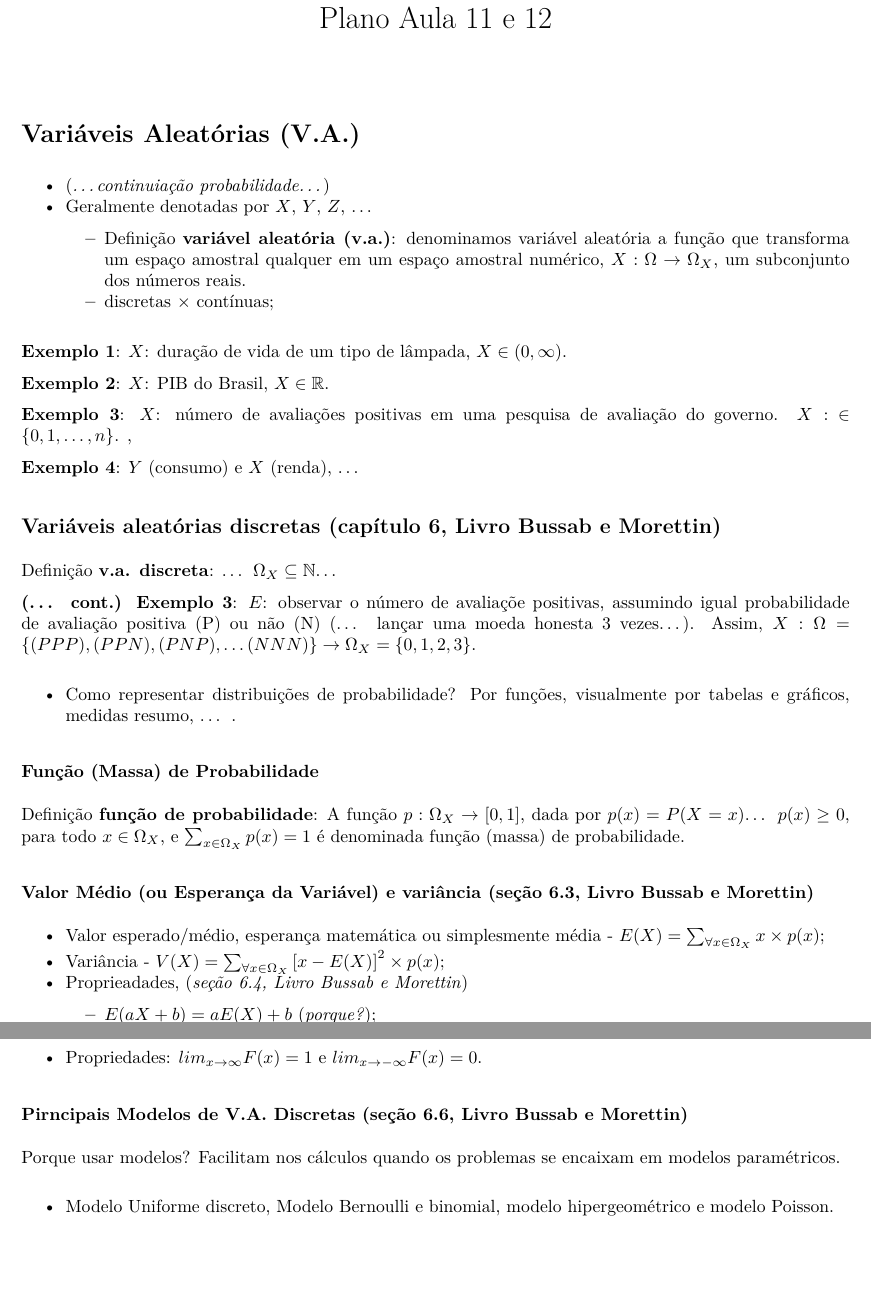
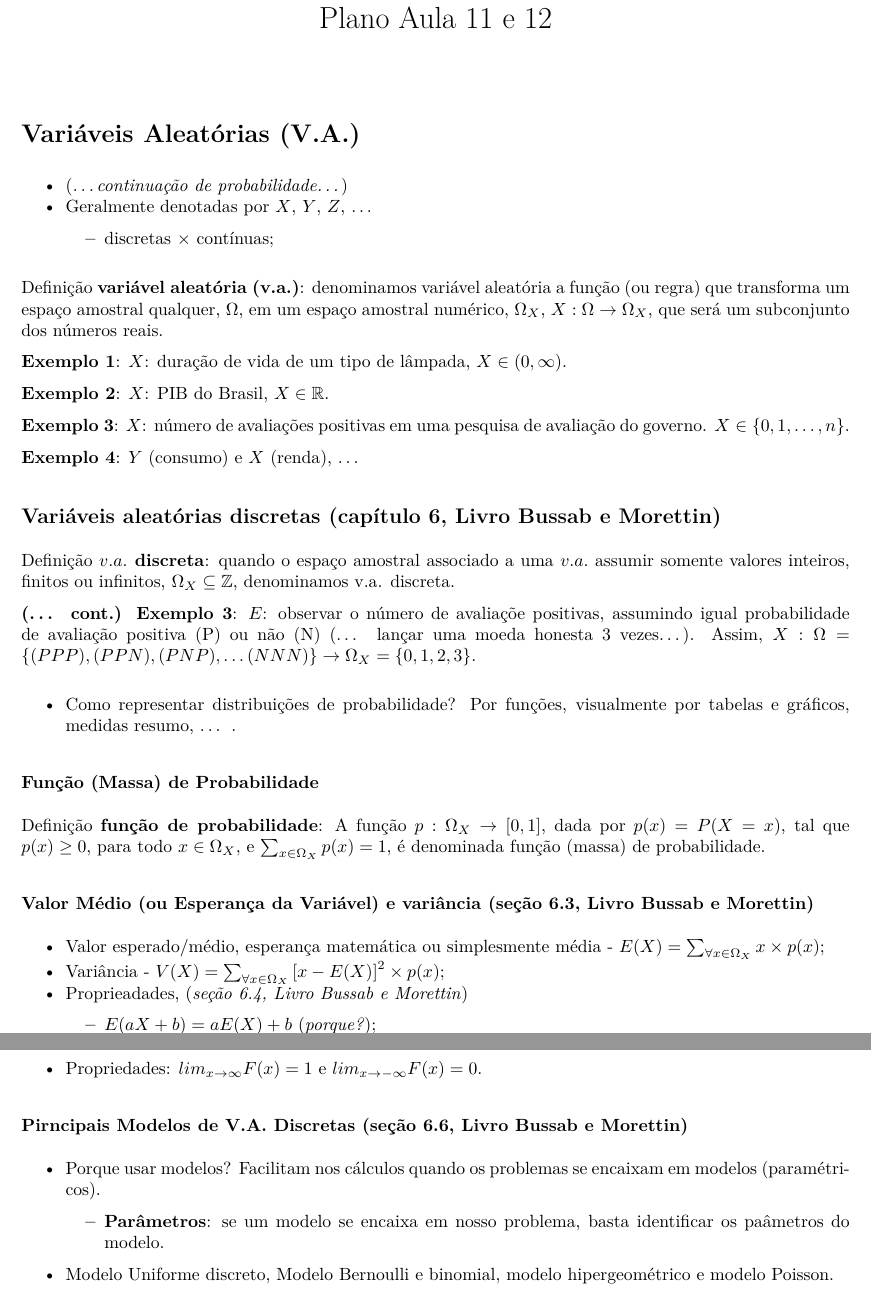
Before and after one commit to markus-stein/MAT02219EAD, an R Markdown document (plano-aulas/ProbabilidadeEstatistica_aula11e12_topicos.Rmd): two parts of pages 1 and 2 of 2, joined at a grey line, cut so that both start at the same text, the shorter picture padded with empty space. The pictures show the output file plano-aulas/ProbabilidadeEstatistica_aula11e12_topicos.pdf that the author committed with the source.

Commit message:
week 6 updates

````diff
--- a/plano-aulas/ProbabilidadeEstatistica_aula11e12_topicos.Rmd
+++ b/plano-aulas/ProbabilidadeEstatistica_aula11e12_topicos.Rmd
@@ -26,10 +26,11 @@ knitr::opts_chunk$set(echo = TRUE)
 ```
 
 # Variáveis Aleatórias (V.A.)
-* (*...continuiação probabilidade...*)
+* (*...continuação de probabilidade...*)
 * Geralmente denotadas por $X$, $Y$, $Z$, ...
-    + Definição **variável aleatória (v.a.)**: denominamos variável aleatória a função que transforma um espaço amostral qualquer em um espaço amostral numérico, $X: \Omega \rightarrow \Omega_X$, um subconjunto dos números reais.
     + discretas $\times$ contínuas;
+
+Definição **variável aleatória (v.a.)**: denominamos variável aleatória a função (ou regra) que transforma um espaço amostral qualquer, $\Omega$, em um espaço amostral numérico, $\Omega_X$, $X: \Omega \rightarrow \Omega_X$, que será um subconjunto dos números reais.
 
 **Exemplo 1**: $X$: duração de vida de um tipo de lâmpada, $X \in (0, \infty)$.
 <!-- , $X \sim Normal(\mu, \sigma^2)$. $E(X) = \mu$.   -->
@@ -37,8 +38,8 @@ knitr::opts_chunk$set(echo = TRUE)
 **Exemplo 2**: $X$: PIB do Brasil, $X \in \mathbb{R}$.
 <!-- , $X \sim Normal(\mu, \sigma^2)$. $E(X) = \mu$.   -->
 
-**Exemplo 3**: $X$: número de avaliações positivas em uma pesquisa de avaliação do governo. $X:$ $\in \{0, 1, \ldots, n\}$.
-<!-- , $X \sim Bernoulli(\pi)$. $E(X) = \pi$.   -->,
+**Exemplo 3**: $X$: número de avaliações positivas em uma pesquisa de avaliação do governo. $X\in \{0, 1, \ldots, n\}$.
+<!-- , $X \sim Bernoulli(\pi)$. $E(X) = \pi$.   -->
 
 **Exemplo 4**: $Y$ (consumo) e $X$ (renda), ...
 <!-- $E(Y) = \alpha + \beta X$.   -->
@@ -46,14 +47,14 @@ knitr::opts_chunk$set(echo = TRUE)
 
 
 ## Variáveis aleatórias discretas (capítulo 6, Livro Bussab e Morettin)
-Definição **v.a. discreta**: ... $\Omega_X \subseteq \mathbb{N}$...
+Definição **$v.a.$ discreta**: quando o espaço amostral associado a uma $v.a.$ assumir somente valores inteiros, finitos ou infinitos, $\Omega_X \subseteq \mathbb{Z}$, denominamos v.a. discreta.
 
 **(... cont.) Exemplo 3**: $E$: observar o número de avaliaçõe positivas, assumindo igual probabilidade de avaliação positiva (P) ou não (N) (... lançar uma moeda honesta 3 vezes...). Assim, $X: \Omega = \left\{ (PPP), (PPN), (PNP), \ldots (NNN) \right\} \rightarrow \Omega_X = \left\{ 0, 1, 2, 3 \right\}$.
 
 * Como representar distribuições de probabilidade? Por funções, visualmente por tabelas e gráficos, medidas resumo, ... .
 
 ### Função (Massa) de Probabilidade
-Definição **função de probabilidade**: A função $p: \Omega_X \rightarrow  [0,1]$, dada por $p(x) = P(X=x)$... $p(x) \geq 0$, para todo $x \in \Omega_X$, e $\sum_{x \in \Omega_X} p(x) = 1$ é denominada função (massa) de probabilidade.
+Definição **função de probabilidade**: A função $p: \Omega_X \rightarrow  [0,1]$, dada por $p(x) = P(X=x)$, tal que $p(x) \geq 0$, para todo $x \in \Omega_X$, e $\sum_{x \in \Omega_X} p(x) = 1$, é denominada função (massa) de probabilidade.
 
 
 ### Valor Médio (ou Esperança da Variável) e variância (seção 6.3, Livro Bussab e Morettin)
@@ -70,7 +71,8 @@ Definição **função de distribuição**: a função $F: \Omega_X \rightarrow
 
 
 ### Pirncipais Modelos de V.A. Discretas (seção 6.6, Livro Bussab e Morettin)
-Porque usar modelos? Facilitam nos cálculos quando os problemas se encaixam em modelos paramétricos.
+* Porque usar modelos? Facilitam nos cálculos quando os problemas se encaixam em modelos (paramétricos).
+    + **Parâmetros**: se um modelo se encaixa em nosso problema, basta identificar os paâmetros do modelo.
 
 * Modelo Uniforme discreto, Modelo Bernoulli e binomial, modelo hipergeométrico e modelo Poisson.
 
````
Also changed, not shown: plano-aulas/ProbabilidadeEstatistica_aula11e12_topicos.pdf, 1 other file.
